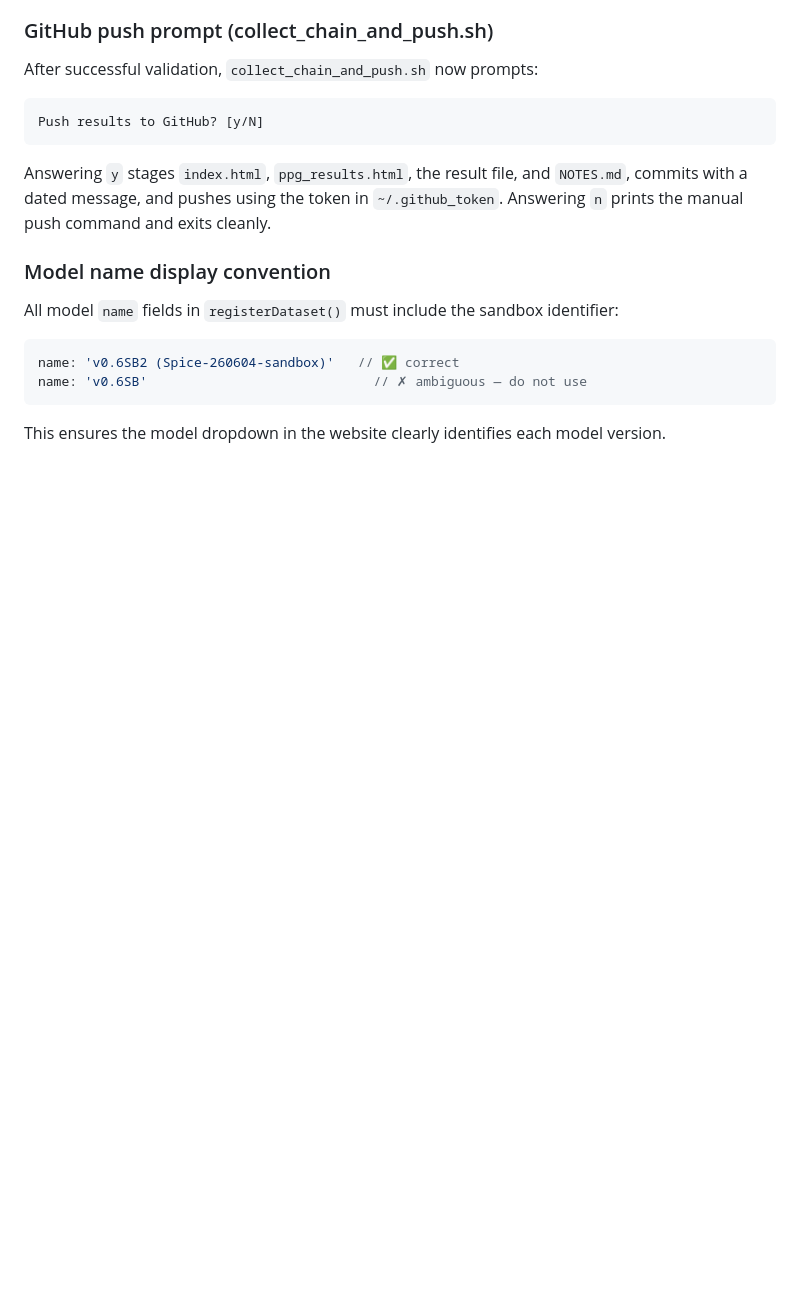
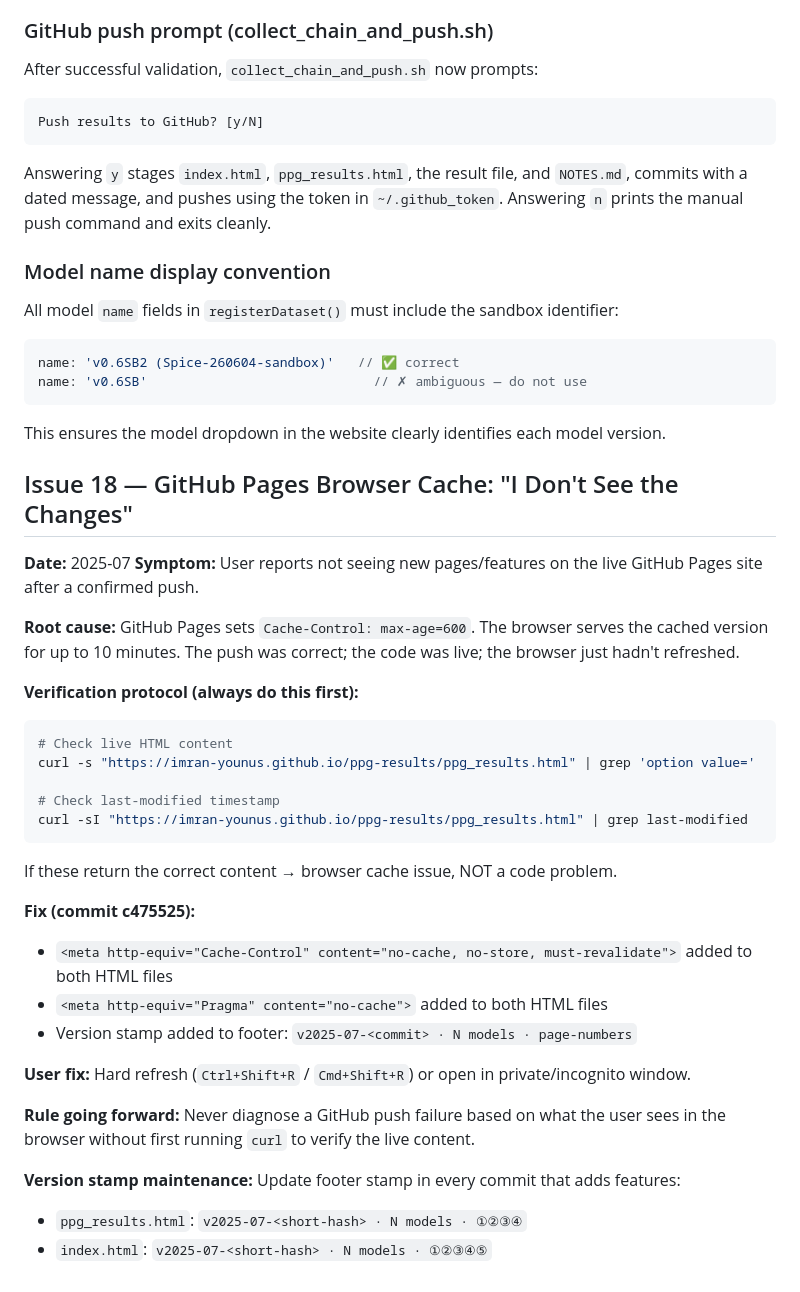
Before and after one commit to Imran-younus/ppg-results, a Markdown page: NOTES.md, the part around the change. Rendered like a GitHub page; blank space fills up the shorter version.

Commit message:
NOTES.md: document Issue 18 - GitHub Pages browser cache diagnosis

````diff
--- a/NOTES.md
+++ b/NOTES.md
@@ -473,3 +473,33 @@ name: 'v0.6SB2 (Spice-260604-sandbox)'   // ✅ correct
 name: 'v0.6SB'                             // ✗ ambiguous — do not use
 ```
 This ensures the model dropdown in the website clearly identifies each model version.
+
+## Issue 18 — GitHub Pages Browser Cache: "I Don't See the Changes"
+
+**Date:** 2025-07
+**Symptom:** User reports not seeing new pages/features on the live GitHub Pages site after a confirmed push.
+
+**Root cause:** GitHub Pages sets `Cache-Control: max-age=600`. The browser serves the cached version for up to 10 minutes. The push was correct; the code was live; the browser just hadn't refreshed.
+
+**Verification protocol (always do this first):**
+```sh
+# Check live HTML content
+curl -s "https://imran-younus.github.io/ppg-results/ppg_results.html" | grep 'option value='
+
+# Check last-modified timestamp
+curl -sI "https://imran-younus.github.io/ppg-results/ppg_results.html" | grep last-modified
+```
+If these return the correct content → browser cache issue, NOT a code problem.
+
+**Fix (commit c475525):**
+- `<meta http-equiv="Cache-Control" content="no-cache, no-store, must-revalidate">` added to both HTML files
+- `<meta http-equiv="Pragma" content="no-cache">` added to both HTML files
+- Version stamp added to footer: `v2025-07-<commit> · N models · page-numbers`
+
+**User fix:** Hard refresh (`Ctrl+Shift+R` / `Cmd+Shift+R`) or open in private/incognito window.
+
+**Rule going forward:** Never diagnose a GitHub push failure based on what the user sees in the browser without first running `curl` to verify the live content.
+
+**Version stamp maintenance:** Update footer stamp in every commit that adds features:
+- `ppg_results.html`: `v2025-07-<short-hash> · N models · ①②③④`
+- `index.html`:       `v2025-07-<short-hash> · N models · ①②③④⑤`
````
